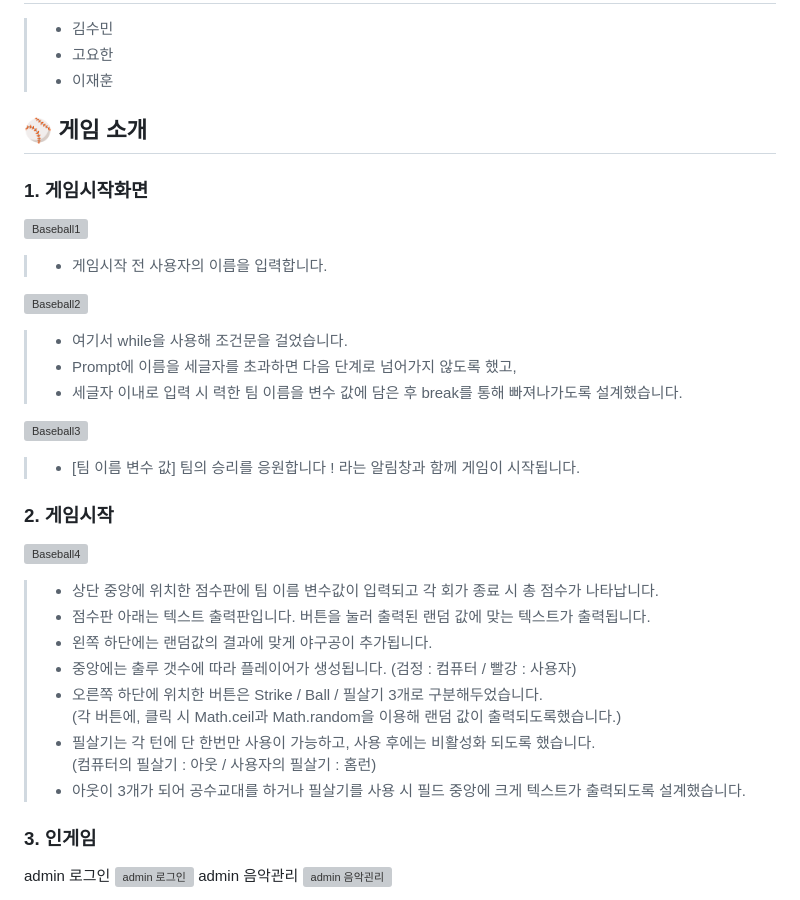
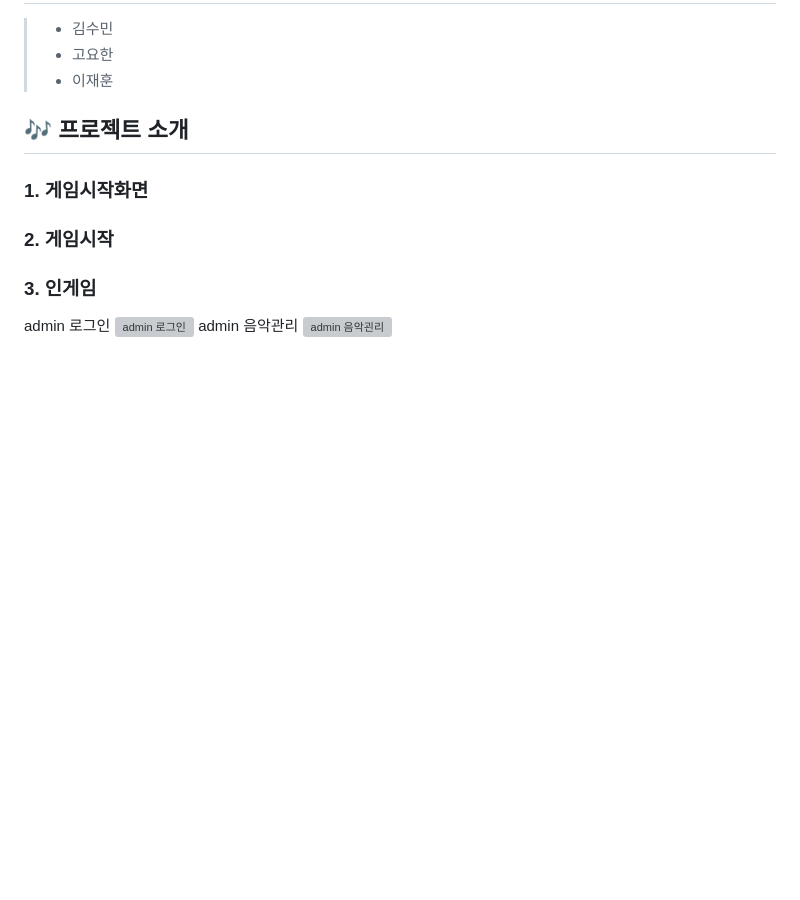
Before and after one commit to hanyoko/PLAYLIST, a Markdown page: README.md, the part around the change printed below. Drawn GitHub-style; blank space fills up the shorter version; grey boxes are pictures that could not be loaded.

```diff
--- a/README.md
+++ b/README.md
@@ -17,30 +17,12 @@
 > - 고요한
 > - 이재훈
 
-## ⚾ 게임 소개
+## 🎶 프로젝트 소개
 ### 1. 게임시작화면
-![Baseball1](https://user-images.githubusercontent.com/119985173/236149422-e5222010-18b3-430a-9147-859ed616f3b5.PNG)
-> - 게임시작 전 사용자의 이름을 입력합니다.
 
-![Baseball2](https://user-images.githubusercontent.com/119985173/236149488-464d9b25-4ffe-4ab9-be96-13e2d061ef2e.PNG)
-> - 여기서 while을 사용해 조건문을 걸었습니다.
-> - Prompt에 이름을 세글자를 초과하면 다음 단계로 넘어가지 않도록 했고,
-> - 세글자 이내로 입력 시 력한 팀 이름을 변수 값에 담은 후 break를 통해 빠져나가도록 설계했습니다.
-
-![Baseball3](https://user-images.githubusercontent.com/119985173/236149535-951365e8-b0e3-4fe4-a53e-81a792e4ded8.PNG)
-> - [팀 이름 변수 값] 팀의 승리를 응원합니다 ! 라는 알림창과 함께 게임이 시작됩니다.
 
 ### 2. 게임시작
-![Baseball4](https://user-images.githubusercontent.com/119985173/236149641-d7bc8e94-3908-4bf0-af4e-c01f80f39279.PNG)
-> - 상단 중앙에 위치한 점수판에 팀 이름 변수값이 입력되고 각 회가 종료 시 총 점수가 나타납니다.
-> - 점수판 아래는 텍스트 출력판입니다. 버튼을 눌러 출력된 랜덤 값에 맞는 텍스트가 출력됩니다.
-> - 왼쪽 하단에는 랜덤값의 결과에 맞게 야구공이 추가됩니다.
-> - 중앙에는 출루 갯수에 따라 플레이어가 생성됩니다. (검정 : 컴퓨터 / 빨강 : 사용자)
-> - 오른쪽 하단에 위치한 버튼은 Strike / Ball / 필살기 3개로 구분해두었습니다.<br/>
-> (각 버튼에, 클릭 시 Math.ceil과 Math.random을 이용해 랜덤 값이 출력되도록했습니다.)
-> - 필살기는 각 턴에 단 한번만 사용이 가능하고, 사용 후에는 비활성화 되도록 했습니다.<br/>
-> (컴퓨터의 필살기 : 아웃 / 사용자의 필살기 : 홈런)
-> - 아웃이 3개가 되어 공수교대를 하거나 필살기를 사용 시 필드 중앙에 크게 텍스트가 출력되도록 설계했습니다.
+
 
 ### 3. 인게임
 
```
Also changed, not shown: other parts of README.md (+1 -1 lines).
